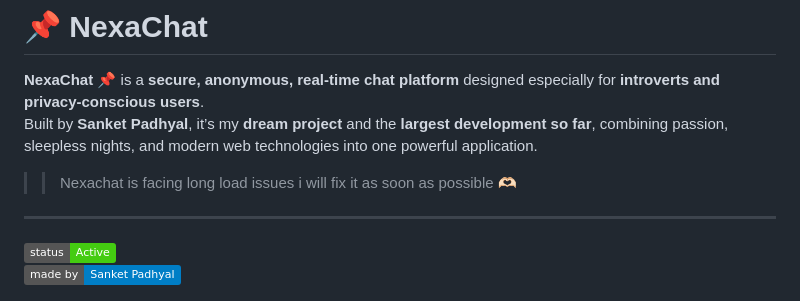
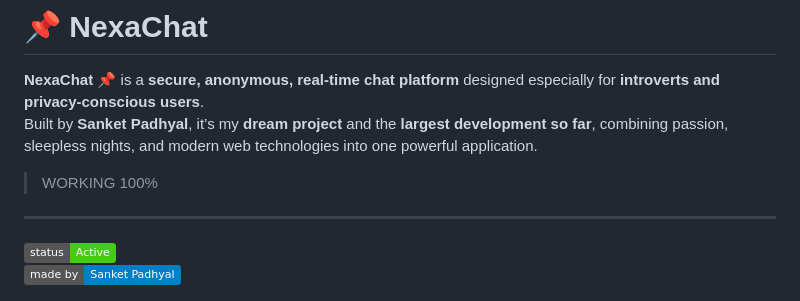
Before and after one commit to sanketpadhyal/NexaChat, a Markdown page: README.md, the part around the change. Rendered like a GitHub page; badges without logos.

```diff
--- a/README.md
+++ b/README.md
@@ -3,7 +3,7 @@
 **NexaChat** 📌 is a **secure, anonymous, real-time chat platform** designed especially for **introverts and privacy-conscious users**.
 Built by **Sanket Padhyal**, it’s my **dream project** and the **largest development so far**, combining passion, sleepless nights, and modern web technologies into one powerful application.
 
->>Nexachat is facing long load issues i will fix it as soon as possible 🫶🏻
+>WORKING 100%
 ---
 
 ![Status](https://img.shields.io/badge/status-Active-brightgreen)
```
